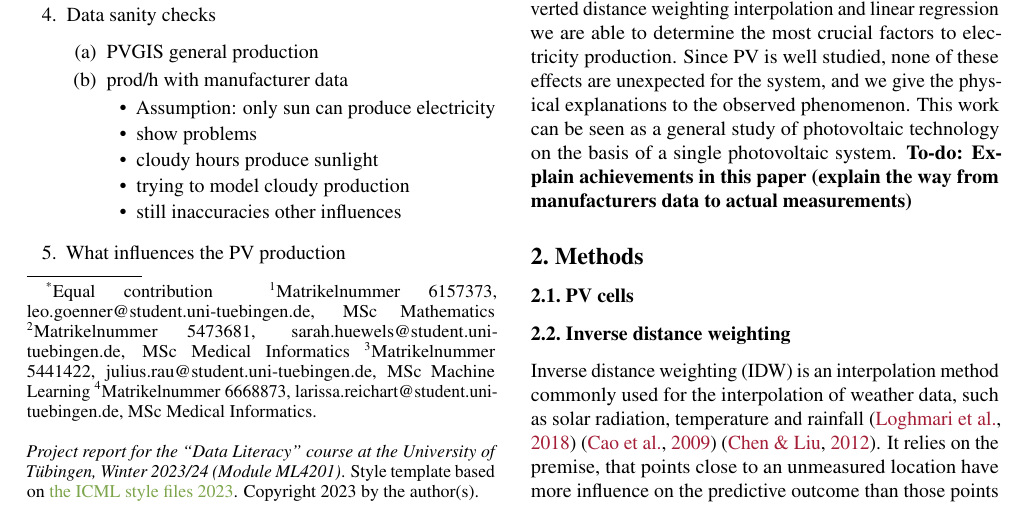
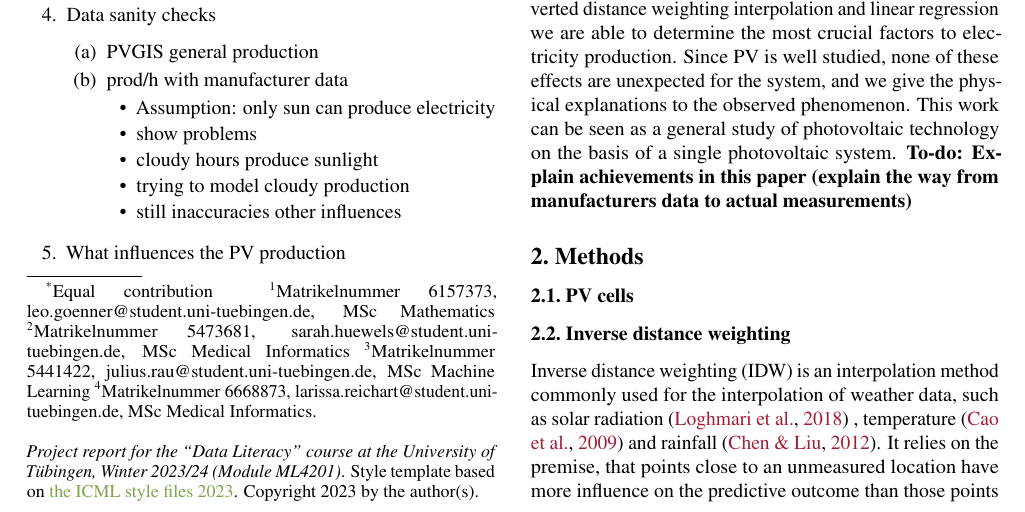
Before and after one commit to Xploeng/DataLiteracy, a LaTeX paper (report/report.tex): part of page 1 of 4, cut so that both start at the same text. Compiled offline with pdfLaTeX.

Commit message:
IDW: change location of citations

```diff
--- a/report/report.tex
+++ b/report/report.tex
@@ -120,7 +120,7 @@ This work can be seen as a general study of photovoltaic technology on the basis
 \subsection{PV cells}
 
 \subsection{Inverse distance weighting}
-Inverse distance weighting (IDW) is an interpolation method commonly used for the interpolation of weather data, such as solar radiation, temperature and rainfall \cite{Loghmari2018} \cite{Cao2009} \cite{Chen2012}.
+Inverse distance weighting (IDW) is an interpolation method commonly used for the interpolation of weather data, such as solar radiation \cite{Loghmari2018} , temperature \cite{Cao2009}  and rainfall \cite{Chen2012}.
 It relies on the premise, that points close to an unmeasured location have more influence on the predictive outcome than those points with a greater distance \cite{Chen2012}.
 Consequently, nearby points receive a higher weight during the interpolation than points that are further away \cite{Lu2008}.
 The IDW formula is defined as
```
